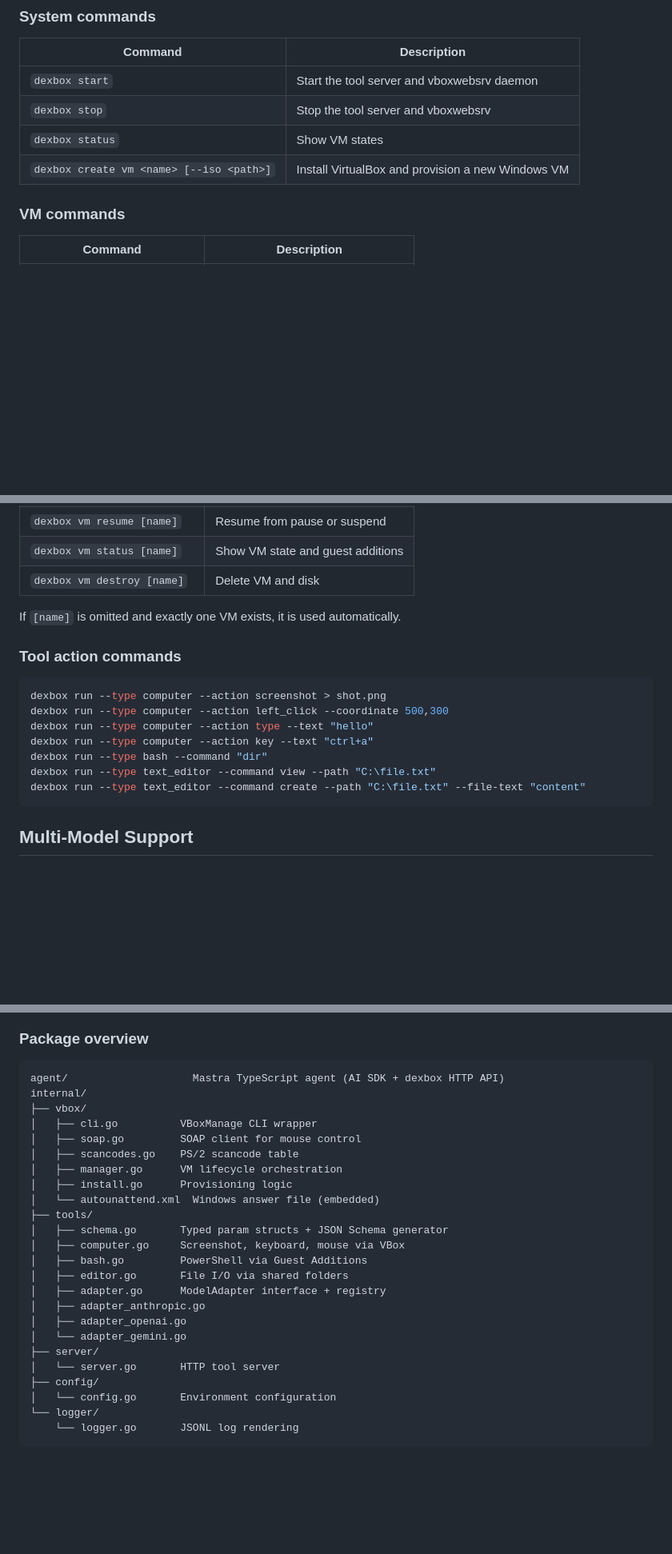
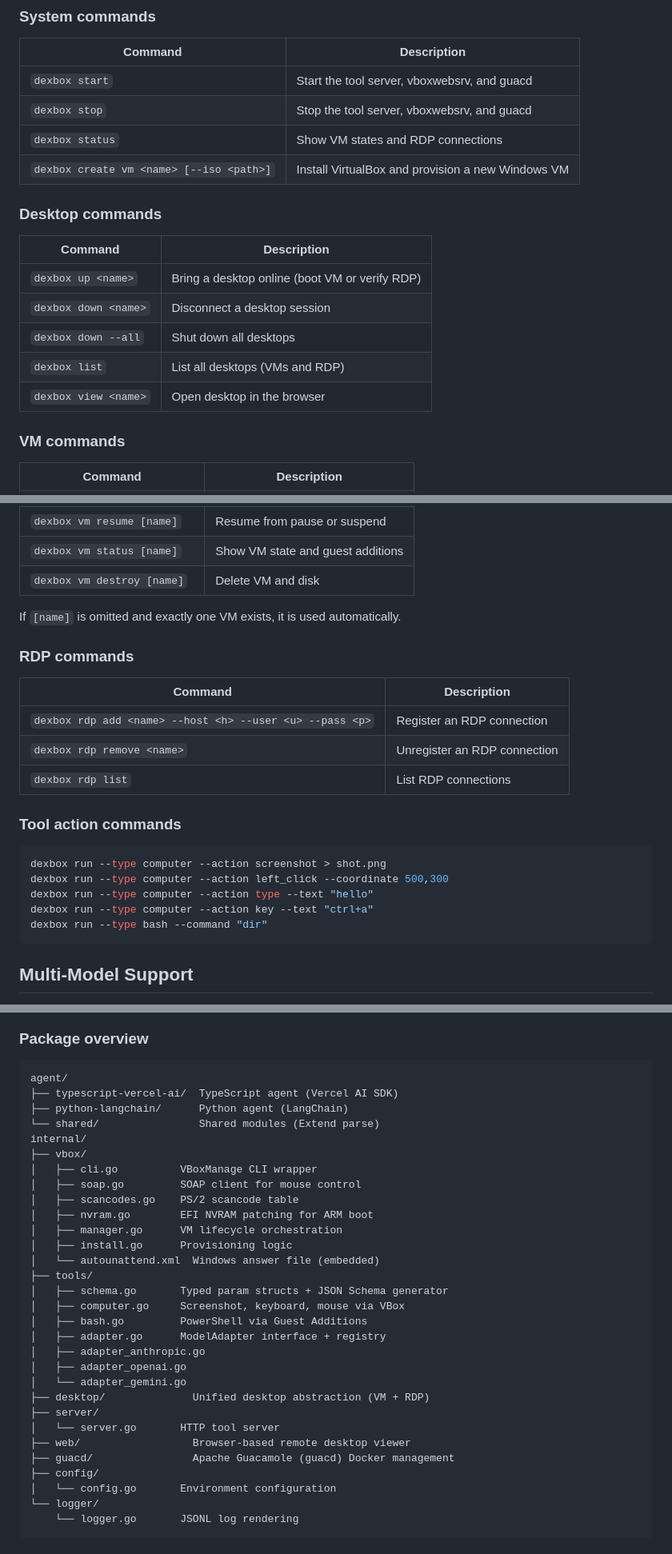
Before and after one commit to getnenai/dexbox, a Markdown page: README.md, 3 parts joined by grey strips. Shown at 80% size. GitHub-like rendering; blank space fills up the shorter version.

````diff
--- a/README.md
+++ b/README.md
@@ -268,10 +279,20 @@ curl localhost:8600/desktops/my-desktop/view
 
 | Command                                  | Description                                       |
 | ---------------------------------------- | ------------------------------------------------- |
-| `dexbox start`                           | Start the tool server and vboxwebsrv daemon       |
-| `dexbox stop`                            | Stop the tool server and vboxwebsrv               |
-| `dexbox status`                          | Show VM states                                    |
+| `dexbox start`                           | Start the tool server, vboxwebsrv, and guacd      |
+| `dexbox stop`                            | Stop the tool server, vboxwebsrv, and guacd       |
+| `dexbox status`                          | Show VM states and RDP connections                 |
 | `dexbox create vm <name> [--iso <path>]` | Install VirtualBox and provision a new Windows VM |
+
+### Desktop commands
+
+| Command                        | Description                                    |
+| ------------------------------ | ---------------------------------------------- |
+| `dexbox up <name>`             | Bring a desktop online (boot VM or verify RDP) |
+| `dexbox down <name>`           | Disconnect a desktop session                   |
+| `dexbox down --all`            | Shut down all desktops                         |
+| `dexbox list`                  | List all desktops (VMs and RDP)                |
+| `dexbox view <name>`           | Open desktop in the browser                    |
 
 ### VM commands
 
@@ -289,6 +310,14 @@ curl localhost:8600/desktops/my-desktop/view
 
 If `[name]` is omitted and exactly one VM exists, it is used automatically.
 
+### RDP commands
+
+| Command                                                              | Description                 |
+| -------------------------------------------------------------------- | --------------------------- |
+| `dexbox rdp add <name> --host <h> --user <u> --pass <p>`            | Register an RDP connection  |
+| `dexbox rdp remove <name>`                                           | Unregister an RDP connection|
+| `dexbox rdp list`                                                    | List RDP connections        |
+
 ### Tool action commands
 
 ```bash
@@ -297,8 +326,6 @@ dexbox run --type computer --action left_click --coordinate 500,300
 dexbox run --type computer --action type --text "hello"
 dexbox run --type computer --action key --text "ctrl+a"
 dexbox run --type bash --command "dir"
-dexbox run --type text_editor --command view --path "C:\file.txt"
-dexbox run --type text_editor --command create --path "C:\file.txt" --file-text "content"
 ```
 
 ## Multi-Model Support
@@ -357,12 +384,16 @@ flowchart LR
 ### Package overview
 
 ```
-agent/                    Mastra TypeScript agent (AI SDK + dexbox HTTP API)
+agent/
+├── typescript-vercel-ai/  TypeScript agent (Vercel AI SDK)
+├── python-langchain/      Python agent (LangChain)
+└── shared/                Shared modules (Extend parse)
 internal/
 ├── vbox/
 │   ├── cli.go          VBoxManage CLI wrapper
 │   ├── soap.go         SOAP client for mouse control
 │   ├── scancodes.go    PS/2 scancode table
+│   ├── nvram.go        EFI NVRAM patching for ARM boot
 │   ├── manager.go      VM lifecycle orchestration
 │   ├── install.go      Provisioning logic
 │   └── autounattend.xml  Windows answer file (embedded)
@@ -370,13 +401,15 @@ internal/
 │   ├── schema.go       Typed param structs + JSON Schema generator
 │   ├── computer.go     Screenshot, keyboard, mouse via VBox
 │   ├── bash.go         PowerShell via Guest Additions
-│   ├── editor.go       File I/O via shared folders
 │   ├── adapter.go      ModelAdapter interface + registry
 │   ├── adapter_anthropic.go
 │   ├── adapter_openai.go
 │   └── adapter_gemini.go
+├── desktop/              Unified desktop abstraction (VM + RDP)
 ├── server/
 │   └── server.go       HTTP tool server
+├── web/                  Browser-based remote desktop viewer
+├── guacd/                Apache Guacamole (guacd) Docker management
 ├── config/
 │   └── config.go       Environment configuration
 └── logger/
````
Also changed, not shown: other parts of README.md (+35 -24 lines).
